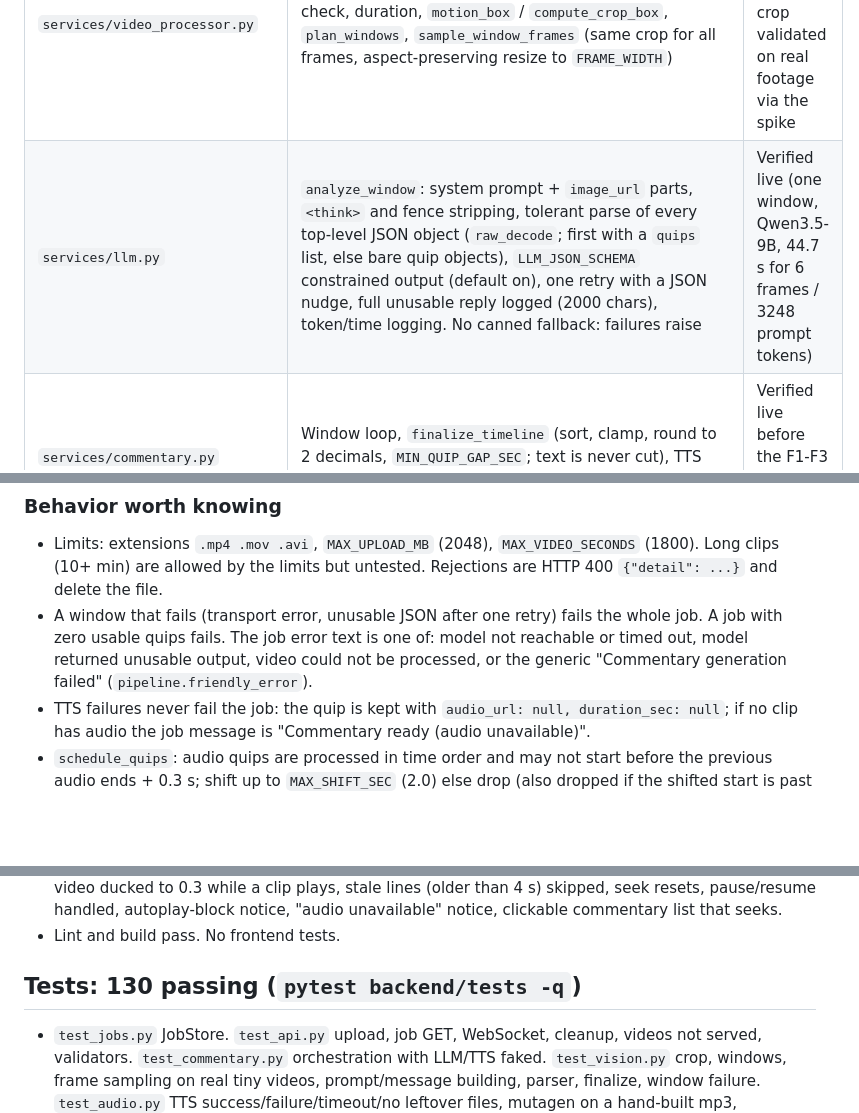
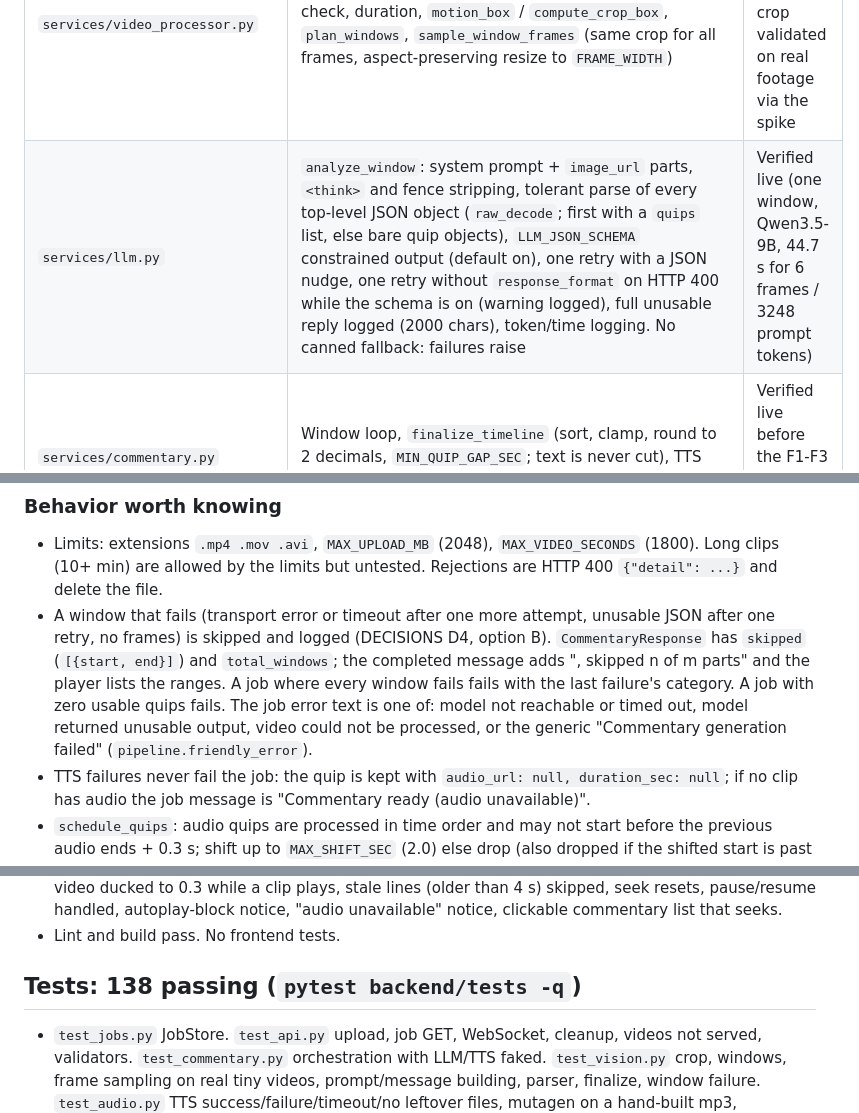
Before and after one commit to ryanphan07/lionhype, a Markdown page: docs/STATE.md, 3 parts joined by grey strips. GitHub-like rendering; blank space fills up the shorter version.

```diff
--- a/docs/STATE.md
+++ b/docs/STATE.md
@@ -22,7 +22,7 @@ The browser keeps the file as a blob URL for playback; the server never serves v
 | `services/jobs.py` | In-memory `JobStore`: status/progress monotonic, terminal states sticky, subscriber queues, TTL purge, pipeline task handles (a stale job's task is cancelled) | Verified (12 tests) |
 | `services/pipeline.py` | Background runner; failure marks job `error` with a generic message and deletes the job's files | Verified |
 | `services/video_processor.py` | Filename sanitizing, extension/size checks, corruption check, duration, `motion_box` / `compute_crop_box`, `plan_windows`, `sample_window_frames` (same crop for all frames, aspect-preserving resize to `FRAME_WIDTH`) | Verified on synthetic video; crop validated on real footage via the spike |
-| `services/llm.py` | `analyze_window`: system prompt + `image_url` parts, `<think>` and fence stripping, tolerant parse of every top-level JSON object (`raw_decode`; first with a `quips` list, else bare quip objects), `LLM_JSON_SCHEMA` constrained output (default on), one retry with a JSON nudge, full unusable reply logged (2000 chars), token/time logging. No canned fallback: failures raise | Verified live (one window, Qwen3.5-9B, 44.7 s for 6 frames / 3248 prompt tokens) |
+| `services/llm.py` | `analyze_window`: system prompt + `image_url` parts, `<think>` and fence stripping, tolerant parse of every top-level JSON object (`raw_decode`; first with a `quips` list, else bare quip objects), `LLM_JSON_SCHEMA` constrained output (default on), one retry with a JSON nudge, one retry without `response_format` on HTTP 400 while the schema is on (warning logged), full unusable reply logged (2000 chars), token/time logging. No canned fallback: failures raise | Verified live (one window, Qwen3.5-9B, 44.7 s for 6 frames / 3248 prompt tokens) |
 | `services/commentary.py` | Window loop, `finalize_timeline` (sort, clamp, round to 2 decimals, `MIN_QUIP_GAP_SEC`; text is never cut), TTS fan-out, `schedule_quips`, `audio_available` | Verified live before the F1-F3 fixes; re-verify live |
 | `services/tts.py` | edge-tts with `TTS_VOICE`/`TTS_RATE`, per-clip `TTS_TIMEOUT_SECONDS`, one retry for transient errors incl. NoAudioReceived, failure diagnostics in the log, duration re-measured once after 0.2 s; clips run one at a time (`TTS_CONCURRENCY=1`, 0.3 s start stagger, in commentary.py); any failure deletes partial files and returns None; durations via mutagen (unreadable duration counts as failure) | Verified live with edge-tts 7.3.1 |
 | `schemas/events.py` | `CommentaryQuip{timestamp,text,audio_url,duration_sec}`, `CommentaryResponse{quips,video_url,audio_available}` | Verified |
@@ -30,7 +30,7 @@ The browser keeps the file as a blob URL for playback; the server never serves v
 
 ### Behavior worth knowing
 - Limits: extensions `.mp4 .mov .avi`, `MAX_UPLOAD_MB` (2048), `MAX_VIDEO_SECONDS` (1800). Long clips (10+ min) are allowed by the limits but untested. Rejections are HTTP 400 `{"detail": ...}` and delete the file.
-- A window that fails (transport error, unusable JSON after one retry) fails the whole job. A job with zero usable quips fails. The job error text is one of: model not reachable or timed out, model returned unusable output, video could not be processed, or the generic "Commentary generation failed" (`pipeline.friendly_error`).
+- A window that fails (transport error or timeout after one more attempt, unusable JSON after one retry, no frames) is skipped and logged (DECISIONS D4, option B). `CommentaryResponse` has `skipped` (`[{start, end}]`) and `total_windows`; the completed message adds ", skipped n of m parts" and the player lists the ranges. A job where every window fails fails with the last failure's category. A job with zero usable quips fails. The job error text is one of: model not reachable or timed out, model returned unusable output, video could not be processed, or the generic "Commentary generation failed" (`pipeline.friendly_error`).
 - TTS failures never fail the job: the quip is kept with `audio_url: null, duration_sec: null`; if no clip has audio the job message is "Commentary ready (audio unavailable)".
 - `schedule_quips`: audio quips are processed in time order and may not start before the previous audio ends + 0.3 s; shift up to `MAX_SHIFT_SEC` (2.0) else drop (also dropped if the shifted start is past the video end, and the dropped quip's mp3 is deleted); no-audio quips never block. Every shift/drop is logged.
 - Cleanup: failure deletes video, frames and audio for the job; success deletes the source video immediately (audio stays until the job expires); a loop purges expired jobs (TTL 1 h) and their files; startup sweeps `uploads/videos` and `uploads/audio` (the store is empty then).
@@ -42,7 +42,7 @@ The browser keeps the file as a blob URL for playback; the server never serves v
 - `components/VideoPlayer.jsx`: blob-URL video, quip queue driven by `timeupdate`, one clip at a time, video ducked to 0.3 while a clip plays, stale lines (older than 4 s) skipped, seek resets, pause/resume handled, autoplay-block notice, "audio unavailable" notice, clickable commentary list that seeks.
 - Lint and build pass. No frontend tests.
 
-## Tests: 130 passing (`pytest backend/tests -q`)
+## Tests: 138 passing (`pytest backend/tests -q`)
 - `test_jobs.py` JobStore. `test_api.py` upload, job GET, WebSocket, cleanup, videos not served, validators. `test_commentary.py` orchestration with LLM/TTS faked. `test_vision.py` crop, windows, frame sampling on real tiny videos, prompt/message building, parser, finalize, window failure. `test_audio.py` TTS success/failure/timeout/no leftover files, mutagen on a hand-built mp3, `schedule_quips`, `audio_available`, parser edge cases.
 - Not covered: real LLM or real edge-tts in CI (both need external services), real `motion_box` on moving-subject video, frontend.
 
```
Also changed, not shown: other parts of docs/STATE.md (+3 -3 lines), README.md (+6 -6 lines), docs/CONVENTIONS.md (+1 -1 lines).
